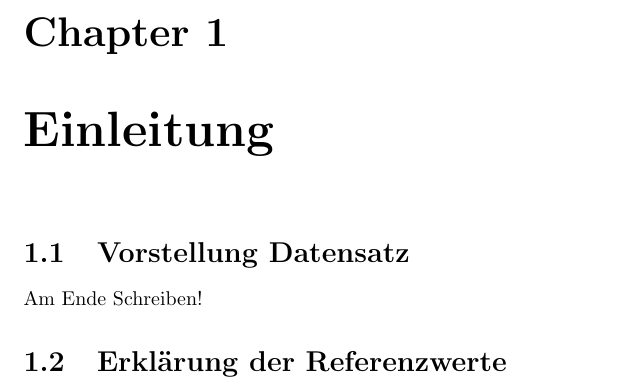
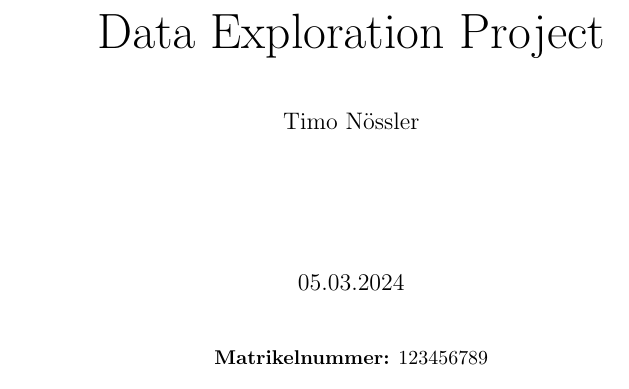
Before and after one commit to timonoessler/DataExplorationProject, a LaTeX document (docs/documentation.tex): part of the page, cut at the place of the change. Compiled offline with pdfLaTeX.

Commit message:
Worked further on documentation

```diff
--- a/docs/documentation.tex
+++ b/docs/documentation.tex
@@ -2,7 +4,17 @@
+\usepackage{titling}
+
+\geometry{a4paper, total={170mm,257mm}, left=20mm, top=20mm}
+
+\title{\Huge Data Exploration Project}
+\author{Timo Nössler}
+\date{\vspace{2cm}05.03.2024}
 
 \begin{document}
-\chapter{Einleitung}
-\section{Vorstellung Datensatz}
-Am Ende Schreiben!
-\section{Erklärung der Referenzwerte}
+\clearpage\maketitle
+\thispagestyle{empty}
+\begin{center}
+\textbf{Matrikelnummer:} 123456789
+\end{center}
+
+
 \end{document}
```
Also changed, not shown: data/Apfelreife.pdf (renamed from Apfelreife.pdf), docs/documentation.pdf, docs/documentation.tex (4 more changed lines), 5 other files.
